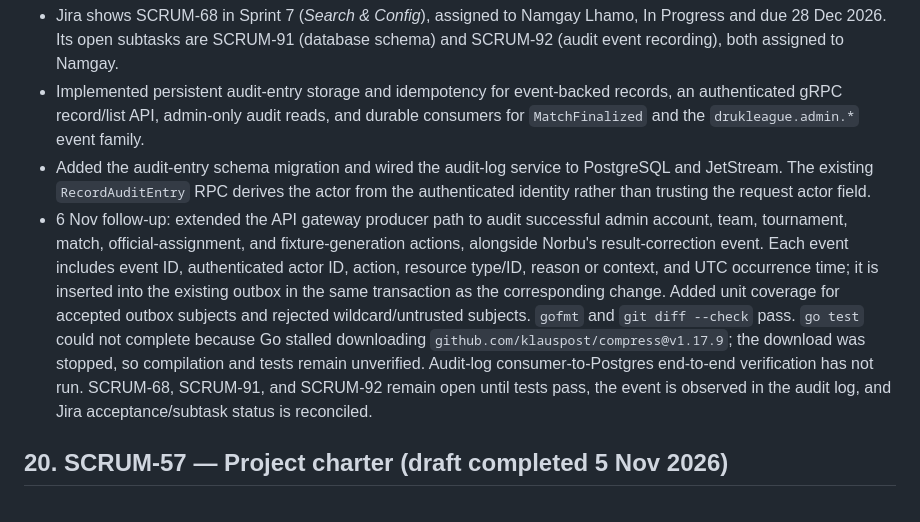
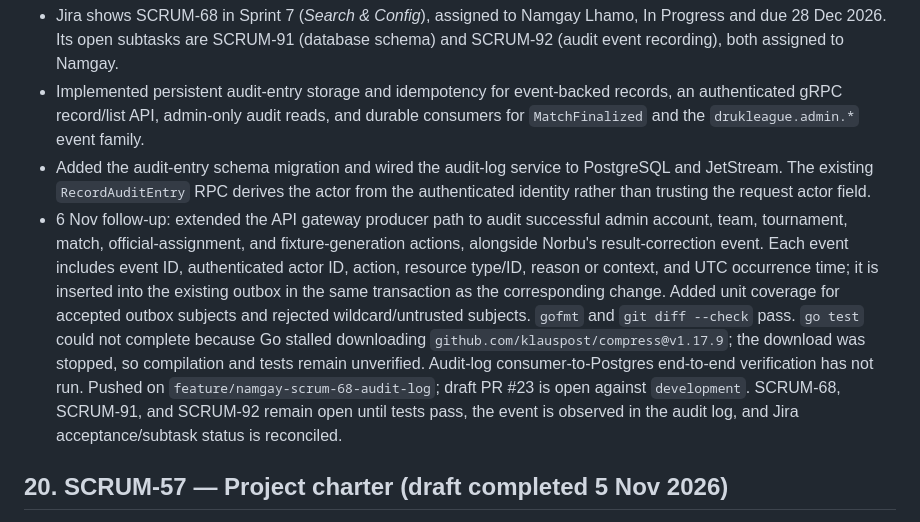
Before and after one commit to Norbu-d/Druk_League_Final_project, a Markdown page: progress.md, the part around the change. Drawn GitHub-style.

Commit message:
docs: record SCRUM-68 audit PR status

```diff
--- a/progress.md
+++ b/progress.md
@@ -566,7 +566,7 @@ Whenever a Jira story is completed, add a dated entry here with its key, impleme
 - Jira shows SCRUM-68 in Sprint 7 (*Search & Config*), assigned to Namgay Lhamo, In Progress and due 28 Dec 2026. Its open subtasks are SCRUM-91 (database schema) and SCRUM-92 (audit event recording), both assigned to Namgay.
 - Implemented persistent audit-entry storage and idempotency for event-backed records, an authenticated gRPC record/list API, admin-only audit reads, and durable consumers for `MatchFinalized` and the `drukleague.admin.*` event family.
 - Added the audit-entry schema migration and wired the audit-log service to PostgreSQL and JetStream. The existing `RecordAuditEntry` RPC derives the actor from the authenticated identity rather than trusting the request actor field.
-- 6 Nov follow-up: extended the API gateway producer path to audit successful admin account, team, tournament, match, official-assignment, and fixture-generation actions, alongside Norbu's result-correction event. Each event includes event ID, authenticated actor ID, action, resource type/ID, reason or context, and UTC occurrence time; it is inserted into the existing outbox in the same transaction as the corresponding change. Added unit coverage for accepted outbox subjects and rejected wildcard/untrusted subjects. `gofmt` and `git diff --check` pass. `go test` could not complete because Go stalled downloading `github.com/klauspost/compress@v1.17.9`; the download was stopped, so compilation and tests remain unverified. Audit-log consumer-to-Postgres end-to-end verification has not run. SCRUM-68, SCRUM-91, and SCRUM-92 remain open until tests pass, the event is observed in the audit log, and Jira acceptance/subtask status is reconciled.
+- 6 Nov follow-up: extended the API gateway producer path to audit successful admin account, team, tournament, match, official-assignment, and fixture-generation actions, alongside Norbu's result-correction event. Each event includes event ID, authenticated actor ID, action, resource type/ID, reason or context, and UTC occurrence time; it is inserted into the existing outbox in the same transaction as the corresponding change. Added unit coverage for accepted outbox subjects and rejected wildcard/untrusted subjects. `gofmt` and `git diff --check` pass. `go test` could not complete because Go stalled downloading `github.com/klauspost/compress@v1.17.9`; the download was stopped, so compilation and tests remain unverified. Audit-log consumer-to-Postgres end-to-end verification has not run. Pushed on `feature/namgay-scrum-68-audit-log`; draft PR #23 is open against `development`. SCRUM-68, SCRUM-91, and SCRUM-92 remain open until tests pass, the event is observed in the audit log, and Jira acceptance/subtask status is reconciled.
 
 ## 20. SCRUM-57 — Project charter (draft completed 5 Nov 2026)
 
```
